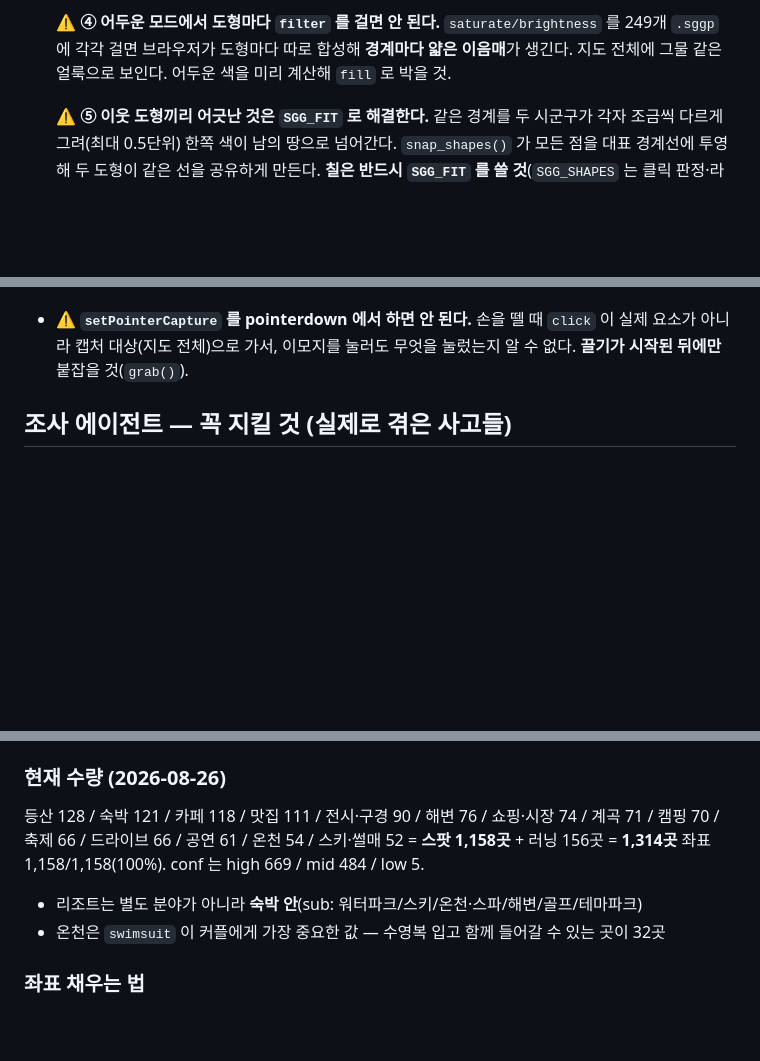
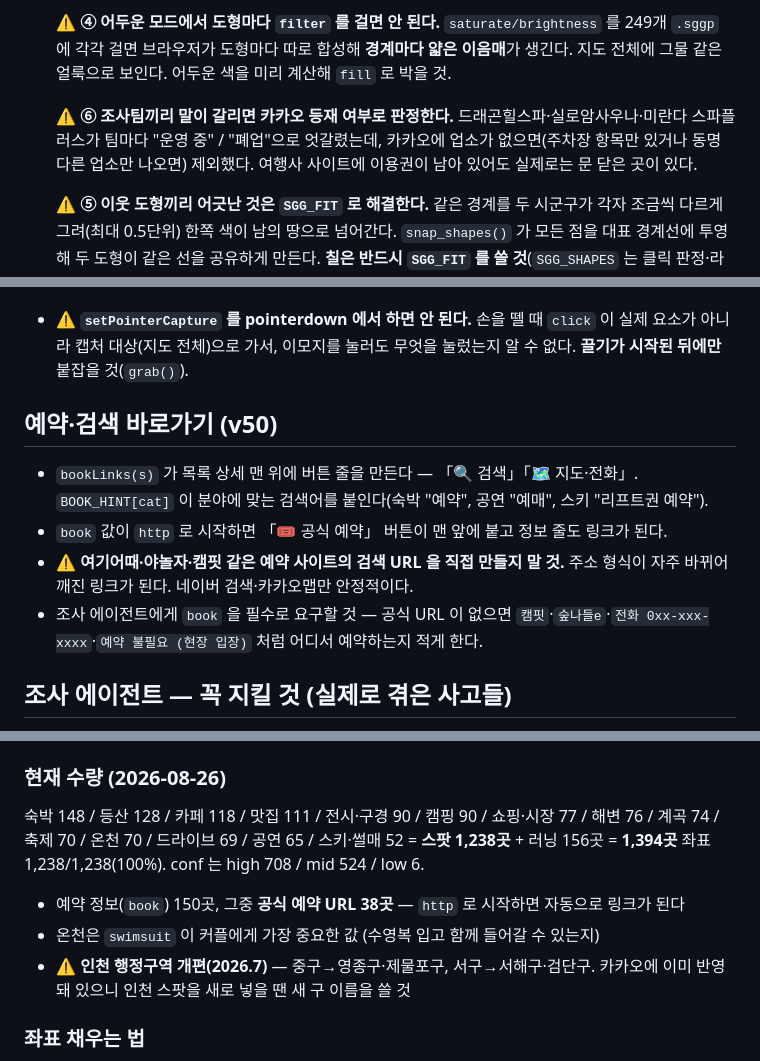
Before and after one commit to housimpleop-ops/ForHeeJin, a Markdown page: CLAUDE.md, 3 parts joined by grey strips. Drawn GitHub-style; blank space fills up the shorter version.

Commit message:
CLAUDE.md 갱신 — 1,394곳·예약 링크·인천 개편
Co-Authored-By: Claude Opus 5 <noreply@anthropic.com>

```diff
--- a/CLAUDE.md
+++ b/CLAUDE.md
@@ -117,6 +117,11 @@ DATA = { v, events[], wishes[], meals[], notes[], wedding[], trips[],
   249개 `.sggp` 에 각각 걸면 브라우저가 도형마다 따로 합성해 **경계마다 얇은 이음매**가
   생긴다. 지도 전체에 그물 같은 얼룩으로 보인다. 어두운 색을 미리 계산해 `fill` 로 박을 것.
 
+  ⚠️ **⑥ 조사팀끼리 말이 갈리면 카카오 등재 여부로 판정한다.**
+  드래곤힐스파·실로암사우나·미란다 스파플러스가 팀마다 "운영 중" / "폐업"으로 엇갈렸는데,
+  카카오에 업소가 없으면(주차장 항목만 있거나 동명 다른 업소만 나오면) 제외했다.
+  여행사 사이트에 이용권이 남아 있어도 실제로는 문 닫은 곳이 있다.
+
   ⚠️ **⑤ 이웃 도형끼리 어긋난 것은 `SGG_FIT` 로 해결한다.** 같은 경계를 두 시군구가
   각자 조금씩 다르게 그려(최대 0.5단위) 한쪽 색이 남의 땅으로 넘어간다.
   `snap_shapes()` 가 모든 점을 대표 경계선에 투영해 두 도형이 같은 선을 공유하게 만든다.
@@ -141,6 +146,16 @@ DATA = { v, events[], wishes[], meals[], notes[], wedding[], trips[],
 - ⚠️ **`setPointerCapture` 를 pointerdown 에서 하면 안 된다.** 손을 뗄 때 `click` 이
   실제 요소가 아니라 캡처 대상(지도 전체)으로 가서, 이모지를 눌러도 무엇을 눌렀는지 알 수 없다.
   **끌기가 시작된 뒤에만** 붙잡을 것(`grab()`).
+
+## 예약·검색 바로가기 (v50)
+
+- `bookLinks(s)` 가 목록 상세 맨 위에 버튼 줄을 만든다 — 「🔍 검색」「🗺️ 지도·전화」.
+  `BOOK_HINT[cat]` 이 분야에 맞는 검색어를 붙인다(숙박 "예약", 공연 "예매", 스키 "리프트권 예약").
+- `book` 값이 `http` 로 시작하면 「🎟️ 공식 예약」 버튼이 맨 앞에 붙고 정보 줄도 링크가 된다.
+- ⚠️ **여기어때·야놀자·캠핏 같은 예약 사이트의 검색 URL 을 직접 만들지 말 것.**
+  주소 형식이 자주 바뀌어 깨진 링크가 된다. 네이버 검색·카카오맵만 안정적이다.
+- 조사 에이전트에게 `book` 을 필수로 요구할 것 — 공식 URL 이 없으면
+  `캠핏`·`숲나들e`·`전화 0xx-xxx-xxxx`·`예약 불필요 (현장 입장)` 처럼 어디서 예약하는지 적게 한다.
 
 ## 조사 에이전트 — 꼭 지킬 것 (실제로 겪은 사고들)
 
@@ -203,12 +218,14 @@ DATA = { v, events[], wishes[], meals[], notes[], wedding[], trips[],
   등산의 `level`을 `lvTxt`(한글 난이도)로 바꿔준다. 새 분야를 넣을 땐 여기도 확인할 것
 
 ### 현재 수량 (2026-08-26)
-등산 128 / 숙박 121 / 카페 118 / 맛집 111 / 전시·구경 90 / 해변 76 / 쇼핑·시장 74 /
-계곡 71 / 캠핑 70 / 축제 66 / 드라이브 66 / 공연 61 / 온천 54 / 스키·썰매 52
-= **스팟 1,158곳** + 러닝 156곳 = **1,314곳**
-좌표 1,158/1,158(100%). conf 는 high 669 / mid 484 / low 5.
-- 리조트는 별도 분야가 아니라 **숙박 안**(sub: 워터파크/스키/온천·스파/해변/골프/테마파크)
-- 온천은 `swimsuit` 이 커플에게 가장 중요한 값 — 수영복 입고 함께 들어갈 수 있는 곳이 32곳
+숙박 148 / 등산 128 / 카페 118 / 맛집 111 / 전시·구경 90 / 캠핑 90 / 쇼핑·시장 77 /
+해변 76 / 계곡 74 / 축제 70 / 온천 70 / 드라이브 69 / 공연 65 / 스키·썰매 52
+= **스팟 1,238곳** + 러닝 156곳 = **1,394곳**
+좌표 1,238/1,238(100%). conf 는 high 708 / mid 524 / low 6.
+- 예약 정보(`book`) 150곳, 그중 **공식 예약 URL 38곳** — `http` 로 시작하면 자동으로 링크가 된다
+- 온천은 `swimsuit` 이 커플에게 가장 중요한 값 (수영복 입고 함께 들어갈 수 있는지)
+- ⚠️ **인천 행정구역 개편(2026.7)** — 중구→영종구·제물포구, 서구→서해구·검단구.
+  카카오에 이미 반영돼 있으니 인천 스팟을 새로 넣을 땐 새 구 이름을 쓸 것
 
 ### 좌표 채우는 법
 카카오 장소검색을 브라우저에서 돌려 채웠다. 배포된 사이트(도메인이 등록돼 있어야 SDK가 뜬다)에서
```
